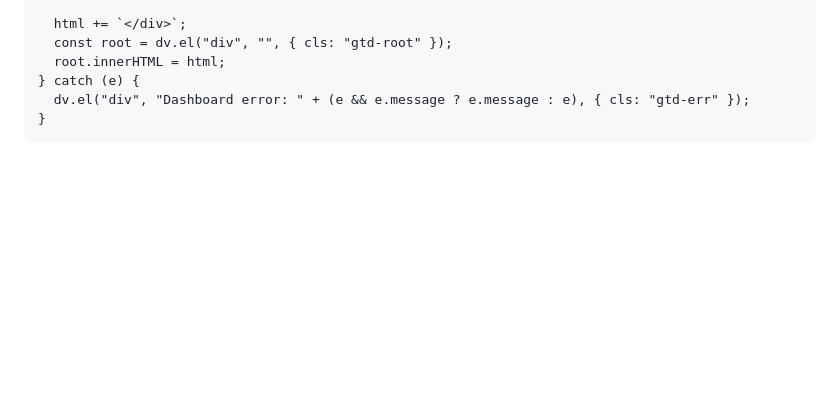
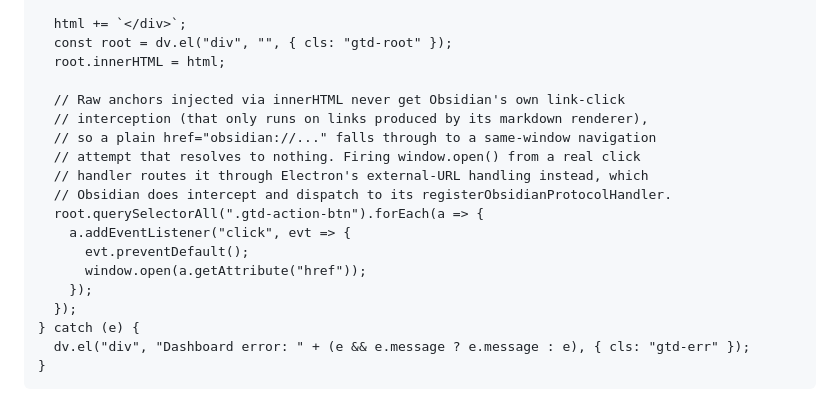
Before and after one commit to adamkopelman/second-brain, a Markdown page: Dashboard.md, the part around the change. Drawn GitHub-style; blank space fills up the shorter version.

Commit message:
fix(dashboard): make QuickAdd Actions buttons actually clickable
Raw <a href="obsidian://..."> anchors injected via innerHTML never get
Obsidian's own link-click interception (that only runs on links its
markdown renderer produces), so clicks fell through to a same-window
navigation attempt that resolved to nothing. Attaching real click
handlers that call window.open() routes the click through Electron's
external-URL handling instead, which Obsidian does intercept.

Co-Authored-By: Claude Sonnet 5 <noreply@anthropic.com>
Claude-Session: https://claude.ai/code/session_015BwTTTyNnaeziGs8G6uMtb

```diff
--- a/Dashboard.md
+++ b/Dashboard.md
@@ -104,6 +104,19 @@ try {
   html += `</div>`;
   const root = dv.el("div", "", { cls: "gtd-root" });
   root.innerHTML = html;
+
+  // Raw anchors injected via innerHTML never get Obsidian's own link-click
+  // interception (that only runs on links produced by its markdown renderer),
+  // so a plain href="obsidian://..." falls through to a same-window navigation
+  // attempt that resolves to nothing. Firing window.open() from a real click
+  // handler routes it through Electron's external-URL handling instead, which
+  // Obsidian does intercept and dispatch to its registerObsidianProtocolHandler.
+  root.querySelectorAll(".gtd-action-btn").forEach(a => {
+    a.addEventListener("click", evt => {
+      evt.preventDefault();
+      window.open(a.getAttribute("href"));
+    });
+  });
 } catch (e) {
   dv.el("div", "Dashboard error: " + (e && e.message ? e.message : e), { cls: "gtd-err" });
 }
```
